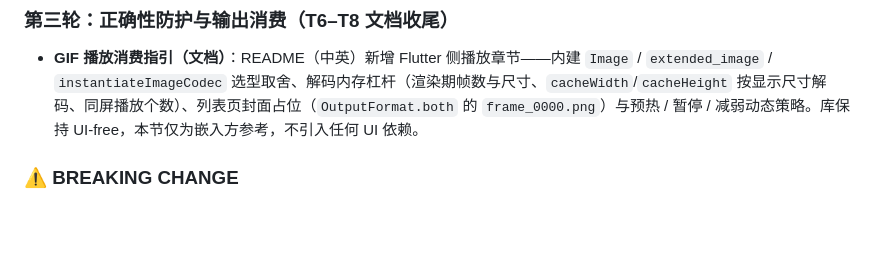
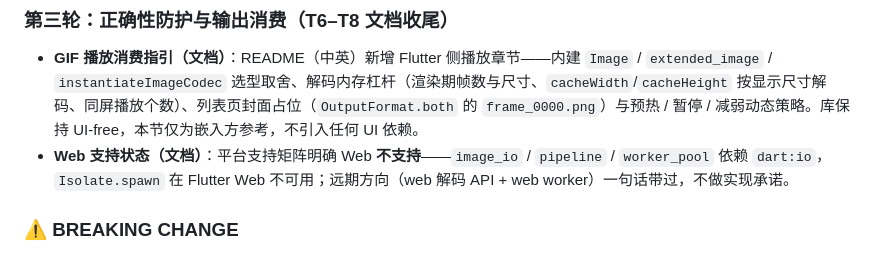
Before and after one commit to nexhub-app/comic-motion-effects, a Markdown page: comic_motion/CHANGELOG.md, the part around the change. GitHub-like rendering; blank space fills up the shorter version.

```diff
--- a/comic_motion/CHANGELOG.md
+++ b/comic_motion/CHANGELOG.md
@@ -24,6 +24,7 @@
 ### 第三轮：正确性防护与输出消费（T6–T8 文档收尾）
 
 - **GIF 播放消费指引（文档）**：README（中英）新增 Flutter 侧播放章节——内建 `Image` / `extended_image` / `instantiateImageCodec` 选型取舍、解码内存杠杆（渲染期帧数与尺寸、`cacheWidth`/`cacheHeight` 按显示尺寸解码、同屏播放个数）、列表页封面占位（`OutputFormat.both` 的 `frame_0000.png`）与预热 / 暂停 / 减弱动态策略。库保持 UI-free，本节仅为嵌入方参考，不引入任何 UI 依赖。
+- **Web 支持状态（文档）**：平台支持矩阵明确 Web **不支持**——`image_io` / `pipeline` / `worker_pool` 依赖 `dart:io`，`Isolate.spawn` 在 Flutter Web 不可用；远期方向（web 解码 API + web worker）一句话带过，不做实现承诺。
 
 ### ⚠ BREAKING CHANGE
 
```
Also changed, not shown: comic_motion/README.md (+1 -1 lines), comic_motion/README_zh-CN.md (+1 -1 lines).
